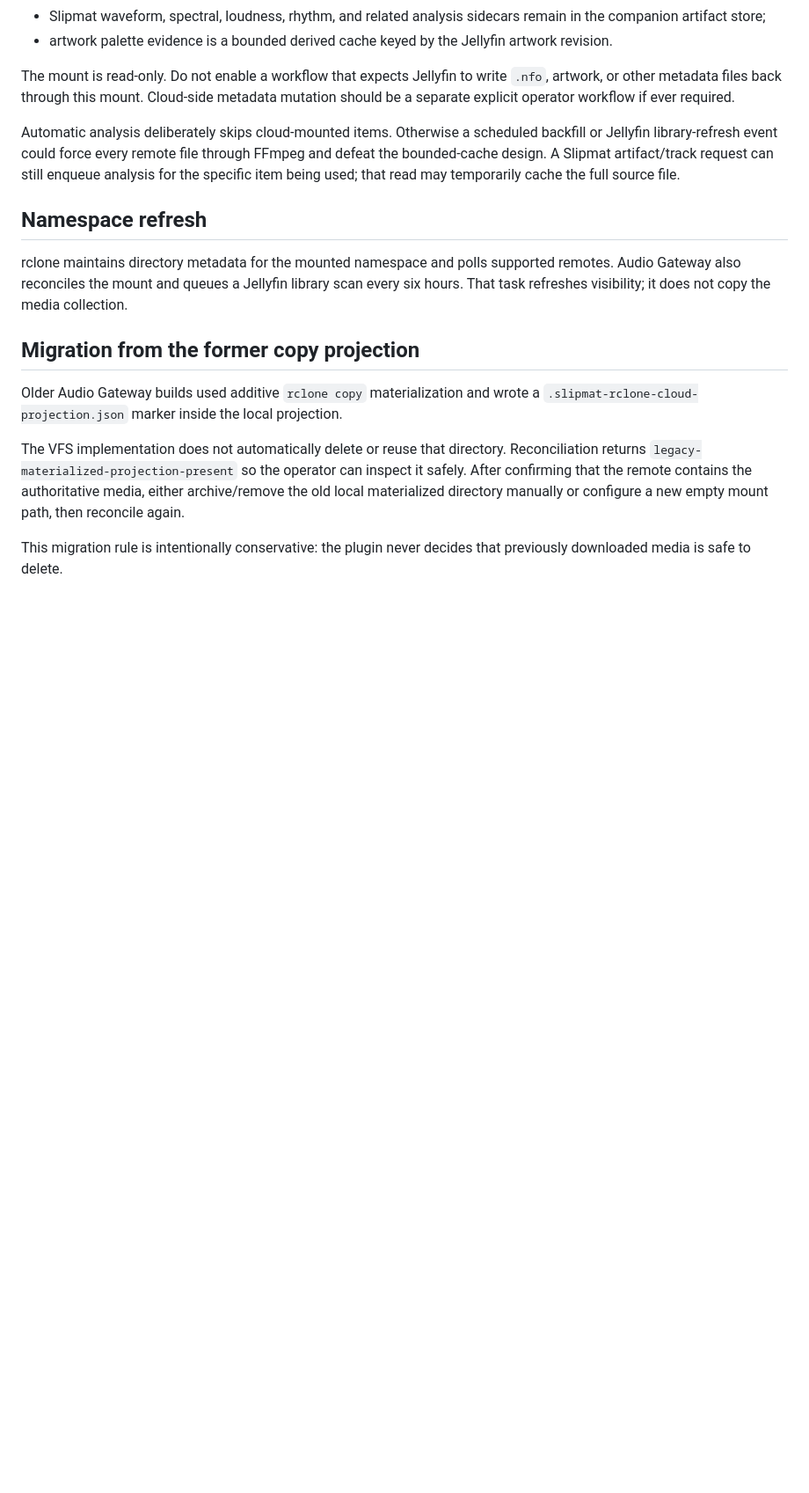
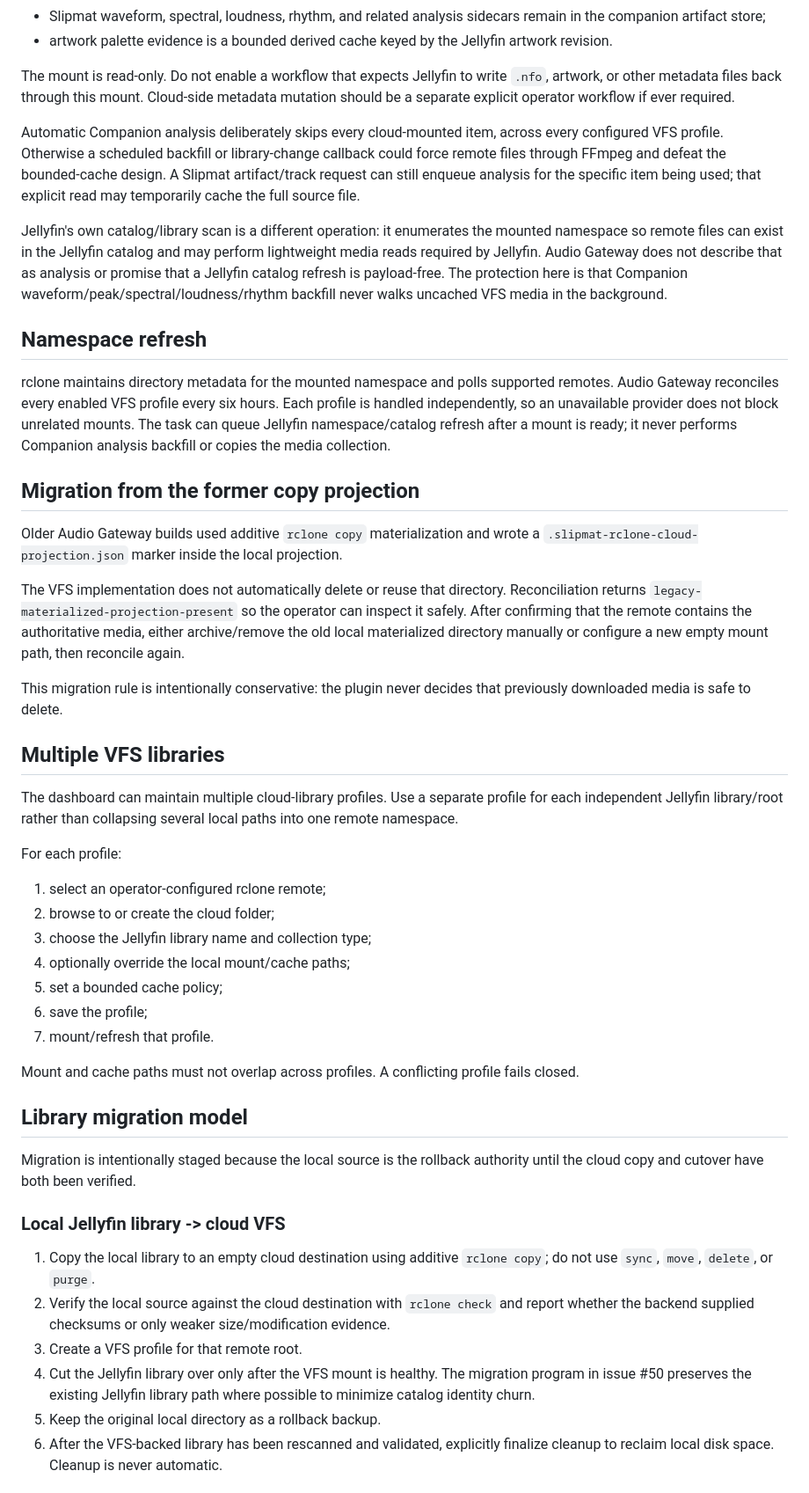
Before and after one commit to xtreemze/slipmat-companion, a Markdown page: docs/rclone-cloud.md, the part around one of its changes. Shown at 88% size. Rendered like a GitHub page; blank space fills up the shorter version.

Commit message:
docs(cloud): explain multi-VFS setup and reversible migration

```diff
--- a/docs/rclone-cloud.md
+++ b/docs/rclone-cloud.md
@@ -93,11 +95,13 @@ The cloud media tree and the local caches have deliberately different lifetimes:
 
 The mount is read-only. Do not enable a workflow that expects Jellyfin to write `.nfo`, artwork, or other metadata files back through this mount. Cloud-side metadata mutation should be a separate explicit operator workflow if ever required.
 
-Automatic analysis deliberately skips cloud-mounted items. Otherwise a scheduled backfill or Jellyfin library-refresh event could force every remote file through FFmpeg and defeat the bounded-cache design. A Slipmat artifact/track request can still enqueue analysis for the specific item being used; that read may temporarily cache the full source file.
+Automatic Companion analysis deliberately skips every cloud-mounted item, across every configured VFS profile. Otherwise a scheduled backfill or library-change callback could force remote files through FFmpeg and defeat the bounded-cache design. A Slipmat artifact/track request can still enqueue analysis for the specific item being used; that explicit read may temporarily cache the full source file.
+
+Jellyfin's own catalog/library scan is a different operation: it enumerates the mounted namespace so remote files can exist in the Jellyfin catalog and may perform lightweight media reads required by Jellyfin. Audio Gateway does not describe that as analysis or promise that a Jellyfin catalog refresh is payload-free. The protection here is that Companion waveform/peak/spectral/loudness/rhythm backfill never walks uncached VFS media in the background.
 
 ## Namespace refresh
 
-rclone maintains directory metadata for the mounted namespace and polls supported remotes. Audio Gateway also reconciles the mount and queues a Jellyfin library scan every six hours. That task refreshes visibility; it does not copy the media collection.
+rclone maintains directory metadata for the mounted namespace and polls supported remotes. Audio Gateway reconciles every enabled VFS profile every six hours. Each profile is handled independently, so an unavailable provider does not block unrelated mounts. The task can queue Jellyfin namespace/catalog refresh after a mount is ready; it never performs Companion analysis backfill or copies the media collection.
 
 ## Migration from the former copy projection
 
@@ -106,3 +110,34 @@ Older Audio Gateway builds used additive `rclone copy` materialization and wrote
 The VFS implementation does not automatically delete or reuse that directory. Reconciliation returns `legacy-materialized-projection-present` so the operator can inspect it safely. After confirming that the remote contains the authoritative media, either archive/remove the old local materialized directory manually or configure a new empty mount path, then reconcile again.
 
 This migration rule is intentionally conservative: the plugin never decides that previously downloaded media is safe to delete.
+
+
+## Multiple VFS libraries
+
+The dashboard can maintain multiple cloud-library profiles. Use a separate profile for each independent Jellyfin library/root rather than collapsing several local paths into one remote namespace.
+
+For each profile:
+
+1. select an operator-configured rclone remote;
+2. browse to or create the cloud folder;
+3. choose the Jellyfin library name and collection type;
+4. optionally override the local mount/cache paths;
+5. set a bounded cache policy;
+6. save the profile;
+7. mount/refresh that profile.
+
+Mount and cache paths must not overlap across profiles. A conflicting profile fails closed.
+
+## Library migration model
+
+Migration is intentionally staged because the local source is the rollback authority until the cloud copy and cutover have both been verified.
+
+### Local Jellyfin library -> cloud VFS
+
+1. Copy the local library to an empty cloud destination using additive `rclone copy`; do not use `sync`, `move`, `delete`, or `purge`.
+2. Verify the local source against the cloud destination with `rclone check` and report whether the backend supplied checksums or only weaker size/modification evidence.
+3. Create a VFS profile for that remote root.
+4. Cut the Jellyfin library over only after the VFS mount is healthy. The migration program in issue #50 preserves the existing Jellyfin library path where possible to minimize catalog identity churn.
+5. Keep the original local directory as a rollback backup.
+6. After the VFS-backed library has been rescanned and validated, explicitly finalize cleanup to reclaim local disk space. Cleanup is never automatic.
+
```
Also changed, not shown: other parts of docs/rclone-cloud.md (+13 -1 lines).
